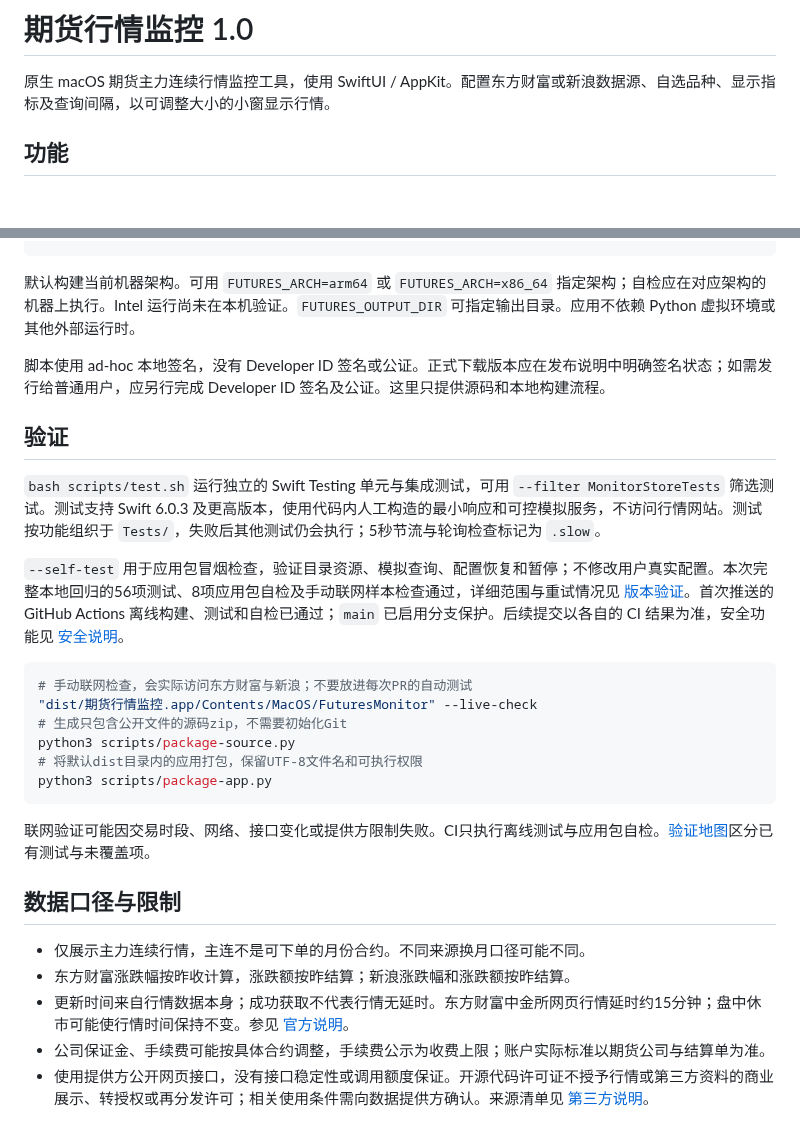
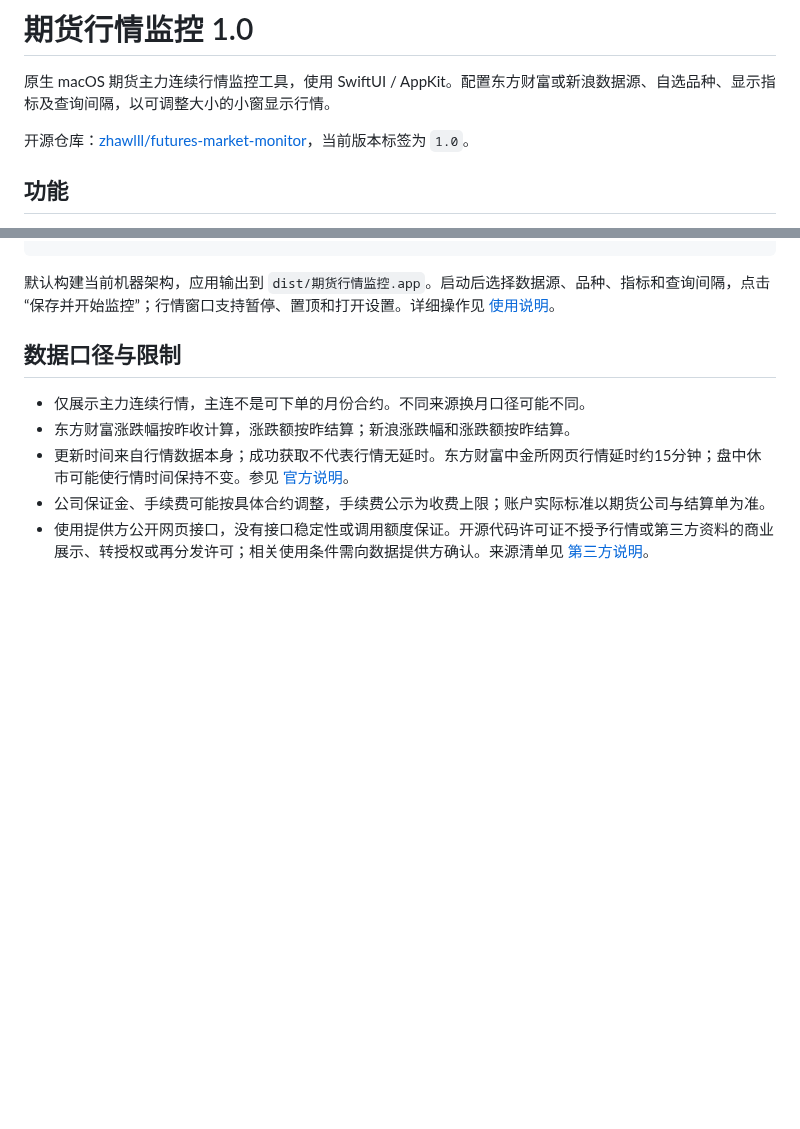
Before and after one commit to zhawlll/futures-market-monitor, a Markdown page: README.md, 2 parts joined by grey strips. GitHub-like rendering; blank space fills up the shorter version.

````diff
--- a/README.md
+++ b/README.md
@@ -1,6 +1,8 @@
 # 期货行情监控 1.0
 
 原生 macOS 期货主力连续行情监控工具，使用 SwiftUI / AppKit。配置东方财富或新浪数据源、自选品种、显示指标及查询间隔，以可调整大小的小窗显示行情。
+
+开源仓库：[zhawlll/futures-market-monitor](https://github.com/zhawlll/futures-market-monitor)，当前版本标签为 `1.0`。
 
 ## 功能
 
@@ -33,26 +35,7 @@ bash scripts/build.sh
 open "dist/期货行情监控.app"
 ```
 
-默认构建当前机器架构。可用 `FUTURES_ARCH=arm64` 或 `FUTURES_ARCH=x86_64` 指定架构；自检应在对应架构的机器上执行。Intel 运行尚未在本机验证。`FUTURES_OUTPUT_DIR` 可指定输出目录。应用不依赖 Python 虚拟环境或其他外部运行时。
-
-脚本使用 ad-hoc 本地签名，没有 Developer ID 签名或公证。正式下载版本应在发布说明中明确签名状态；如需发行给普通用户，应另行完成 Developer ID 签名及公证。这里只提供源码和本地构建流程。
-
-## 验证
-
-`bash scripts/test.sh` 运行独立的 Swift Testing 单元与集成测试，可用 `--filter MonitorStoreTests` 筛选测试。测试支持 Swift 6.0.3 及更高版本，使用代码内人工构造的最小响应和可控模拟服务，不访问行情网站。测试按功能组织于 `Tests/`，失败后其他测试仍会执行；5秒节流与轮询检查标记为 `.slow`。
-
-`--self-test` 用于应用包冒烟检查，验证目录资源、模拟查询、配置恢复和暂停；不修改用户真实配置。本次完整本地回归的56项测试、8项应用包自检及手动联网样本检查通过，详细范围与重试情况见 [版本验证](APP_VERIFICATION.md)。首次推送的 GitHub Actions 离线构建、测试和自检已通过；`main` 已启用分支保护。后续提交以各自的 CI 结果为准，安全功能见 [安全说明](SECURITY.md)。
-
-```bash
-# 手动联网检查，会实际访问东方财富与新浪；不要放进每次PR的自动测试
-"dist/期货行情监控.app/Contents/MacOS/FuturesMonitor" --live-check
-# 生成只包含公开文件的源码zip，不需要初始化Git
-python3 scripts/package-source.py
-# 将默认dist目录内的应用打包，保留UTF-8文件名和可执行权限
-python3 scripts/package-app.py
-```
-
-联网验证可能因交易时段、网络、接口变化或提供方限制失败。CI只执行离线测试与应用包自检。[验证地图](doc/tests.md)区分已有测试与未覆盖项。
+默认构建当前机器架构，应用输出到 `dist/期货行情监控.app`。启动后选择数据源、品种、指标和查询间隔，点击“保存并开始监控”；行情窗口支持暂停、置顶和打开设置。详细操作见 [使用说明](APP_README.md)。
 
 ## 数据口径与限制
 
````
Also changed, not shown: other parts of README.md (+10 -9 lines), APP_VERIFICATION.md (+1 -1 lines), doc/images/configuration-demo.png (deleted), doc/images/configuration-preview.png (added), doc/images/monitor-demo.png (deleted), doc/images/monitor-preview.png (added).
